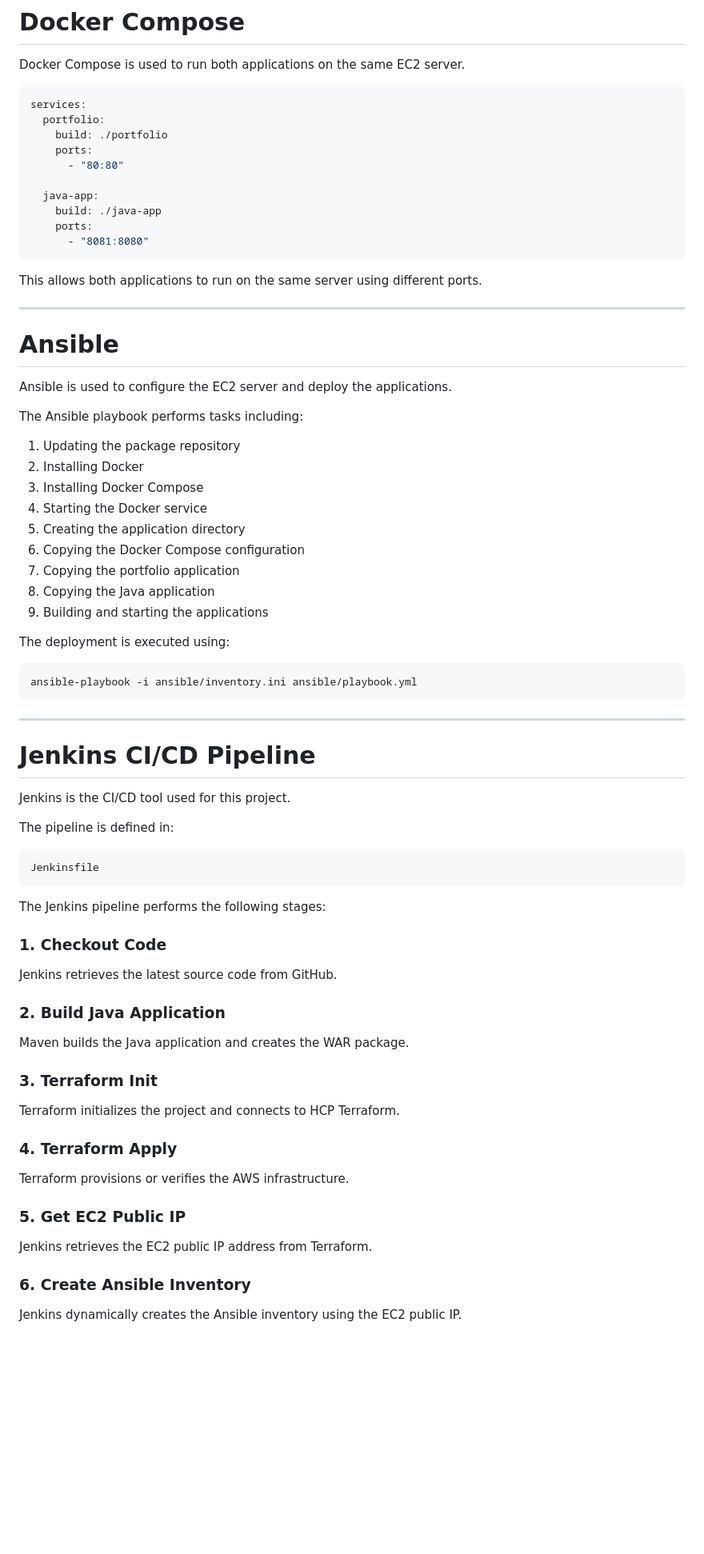
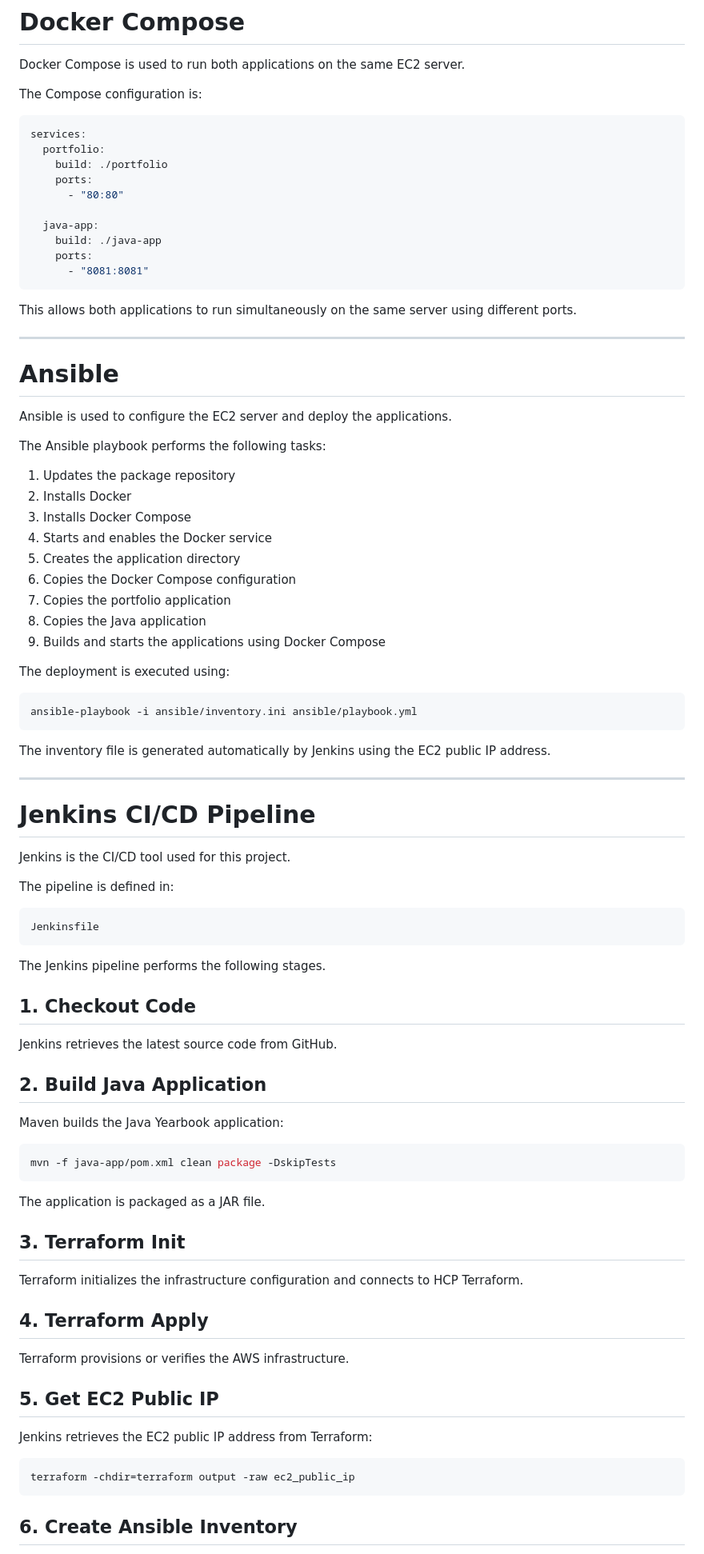
Before and after one commit to Abrahamgeorge-dev/devops-capstone, a Markdown page: README.md, the part around one of its changes. Shown at 80% size. Drawn GitHub-style; blank space fills up the shorter version.

Commit message:
Update README for Java Yearbook deployment

````diff
--- a/README.md
+++ b/README.md
@@ -182,6 +246,8 @@ The Java application runs using Apache Tomcat inside a Docker container.
 # Docker Compose
 
 Docker Compose is used to run both applications on the same EC2 server.
+
+The Compose configuration is:
 
 ```yaml
 services:
@@ -193,10 +259,10 @@ services:
   java-app:
     build: ./java-app
     ports:
-      - "8081:8080"
+      - "8081:8081"
 ```
 
-This allows both applications to run on the same server using different ports.
+This allows both applications to run simultaneously on the same server using different ports.
 
 ---
 
@@ -204,23 +270,25 @@ This allows both applications to run on the same server using different ports.
 
 Ansible is used to configure the EC2 server and deploy the applications.
 
-The Ansible playbook performs tasks including:
+The Ansible playbook performs the following tasks:
 
-1. Updating the package repository
-2. Installing Docker
-3. Installing Docker Compose
-4. Starting the Docker service
-5. Creating the application directory
-6. Copying the Docker Compose configuration
-7. Copying the portfolio application
-8. Copying the Java application
-9. Building and starting the applications
+1. Updates the package repository
+2. Installs Docker
+3. Installs Docker Compose
+4. Starts and enables the Docker service
+5. Creates the application directory
+6. Copies the Docker Compose configuration
+7. Copies the portfolio application
+8. Copies the Java application
+9. Builds and starts the applications using Docker Compose
 
 The deployment is executed using:
 
 ```bash
 ansible-playbook -i ansible/inventory.ini ansible/playbook.yml
 ```
+
+The inventory file is generated automatically by Jenkins using the EC2 public IP address.
 
 ---
 
@@ -234,29 +302,37 @@ The pipeline is defined in:
 Jenkinsfile
 ```
 
-The Jenkins pipeline performs the following stages:
+The Jenkins pipeline performs the following stages.
 
-### 1. Checkout Code
+## 1. Checkout Code
 
 Jenkins retrieves the latest source code from GitHub.
 
-### 2. Build Java Application
+## 2. Build Java Application
 
-Maven builds the Java application and creates the WAR package.
+Maven builds the Java Yearbook application:
 
-### 3. Terraform Init
+```bash
+mvn -f java-app/pom.xml clean package -DskipTests
+```
 
-Terraform initializes the project and connects to HCP Terraform.
+The application is packaged as a JAR file.
 
-### 4. Terraform Apply
+## 3. Terraform Init
+
+Terraform initializes the infrastructure configuration and connects to HCP Terraform.
+
+## 4. Terraform Apply
 
 Terraform provisions or verifies the AWS infrastructure.
 
-### 5. Get EC2 Public IP
+## 5. Get EC2 Public IP
 
-Jenkins retrieves the EC2 public IP address from Terraform.
+Jenkins retrieves the EC2 public IP address from Terraform:
 
-### 6. Create Ansible Inventory
+```bash
+terraform -chdir=terraform output -raw ec2_public_ip
+```
 
-Jenkins dynamically creates the Ansible inventory using the EC2 public IP.
+## 6. Create Ansible Inventory
 
````
Also changed, not shown: other parts of README.md (+150 -45 lines).
